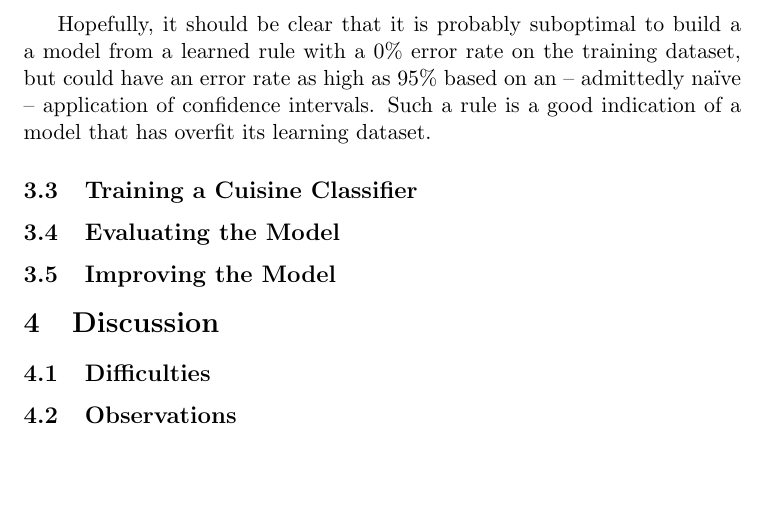
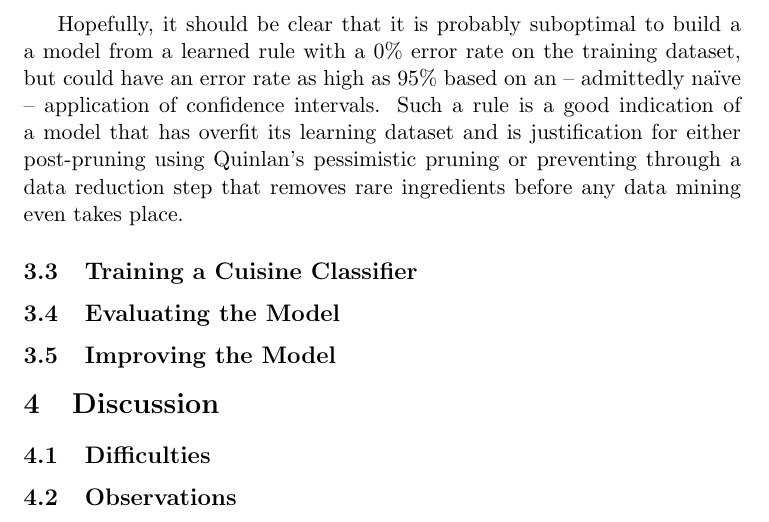
Before and after one commit to avengerpenguin/bbc-food-mining, a LaTeX document (src/tex/bbc-food-classification.tex): part of page 10 of 11, cut so that both start at the same text, the shorter picture padded with empty space. Compiled offline with pdfLaTeX.

Commit message:
Quick additional change to the last paragraph to bring the point home that all the talk of confidence intervals is to justify the possibility of needing to reduce the dataset by removing rare ingredients.

```diff
--- a/src/tex/bbc-food-classification.tex
+++ b/src/tex/bbc-food-classification.tex
@@ -314,7 +314,9 @@ Hopefully, it should be clear that it is probably suboptimal to build a a model
 a learned rule with a 0\% error rate on the training dataset, but could
 have an error rate as high as 95\% based on an -- admittedly na\"ive -- application of
 confidence intervals. Such a rule is a good indication of a model that has overfit
-its learning dataset.
+its learning dataset and is justification for either post-pruning using Quinlan's
+pessimistic pruning or preventing through a data reduction step that removes rare
+ingredients before any data mining even takes place.
 
 \begin{figure}[p]
   \includegraphics[width=\linewidth]{ingredients_counts.png}
```
